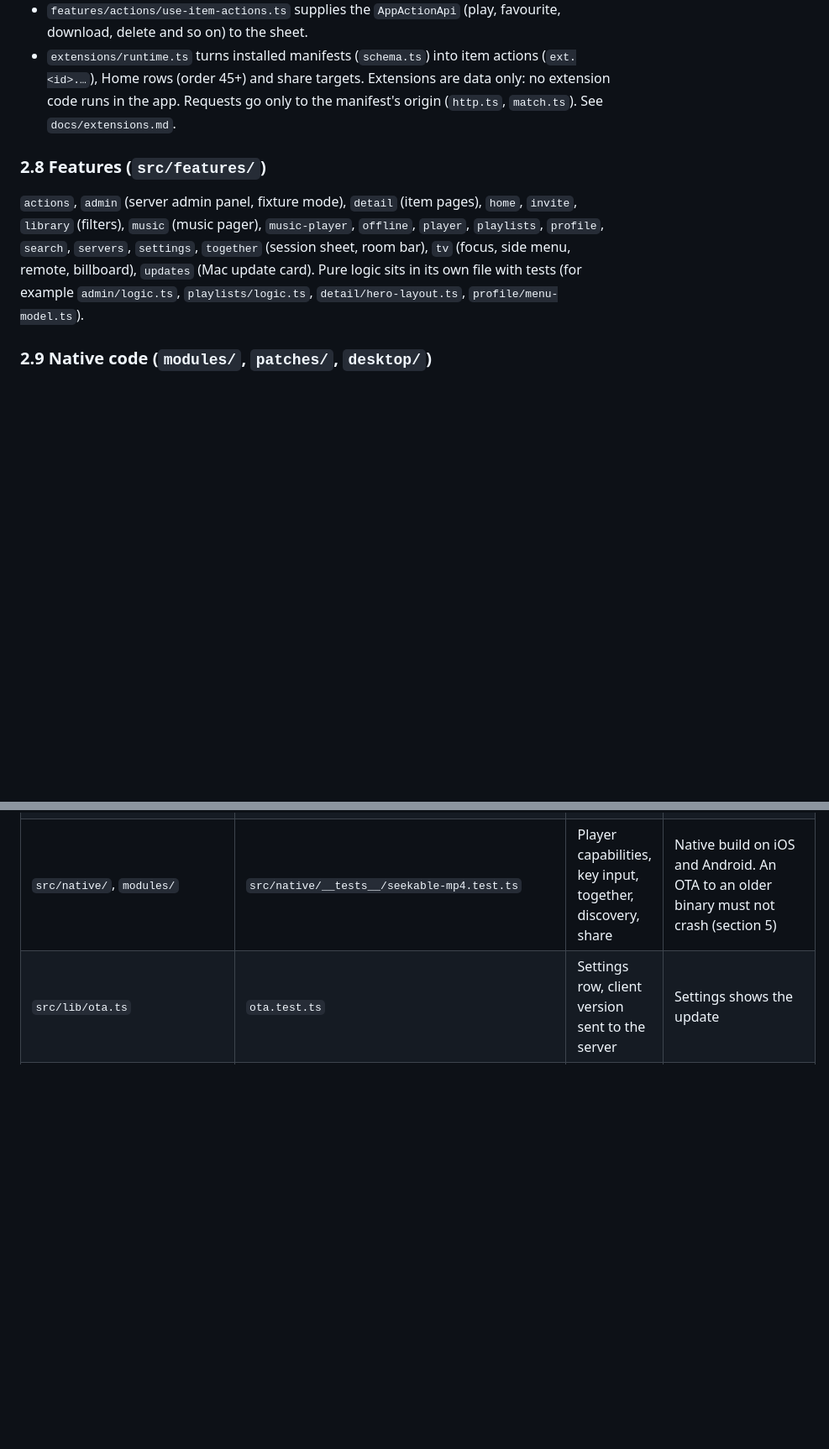
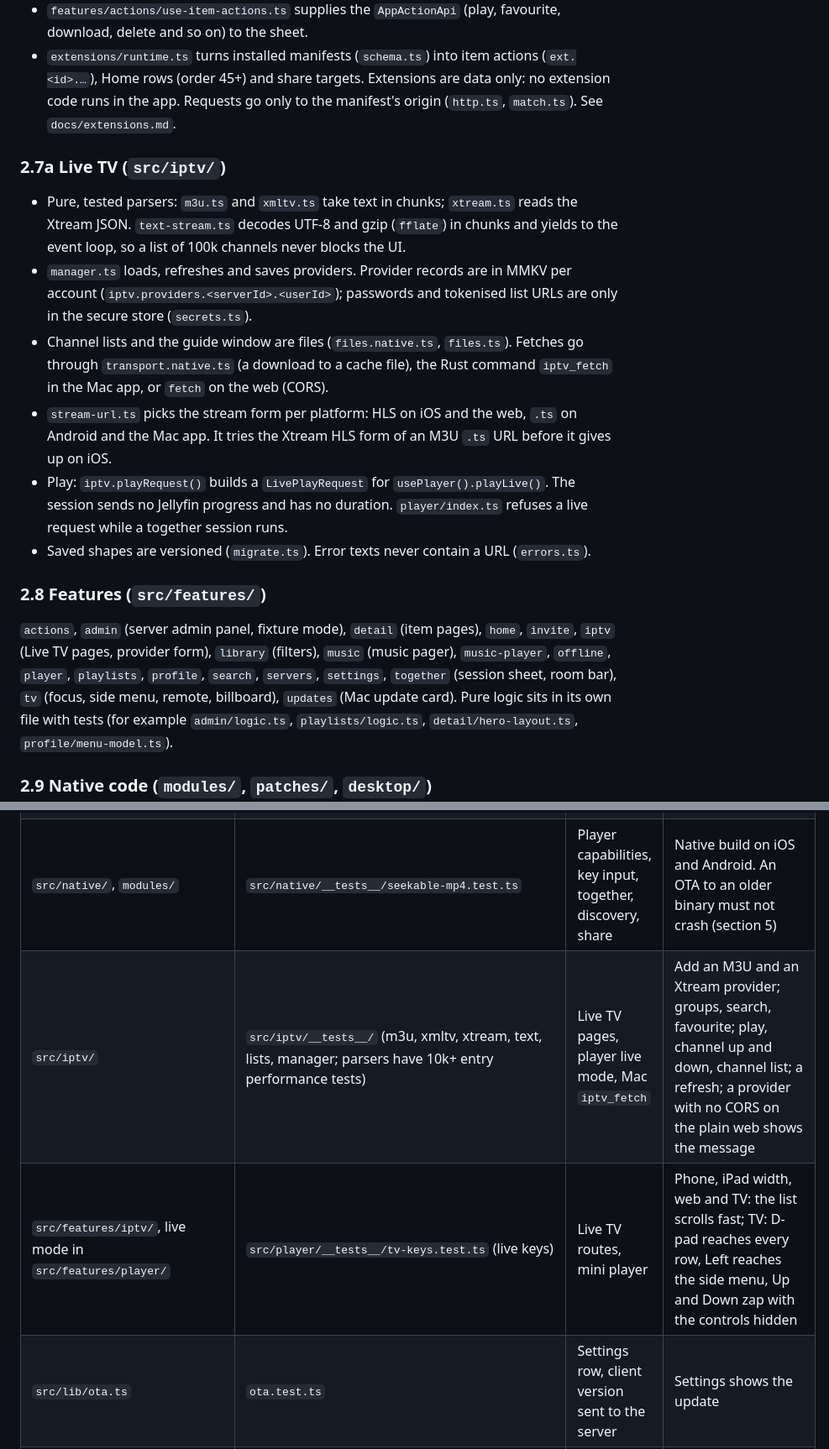
Before and after one commit to yo955153/zoggyfin, a Markdown page: AGENTS.md, 2 parts joined by grey strips. Shown at 84% size. GitHub-like rendering; blank space fills up the shorter version.

```diff
--- a/AGENTS.md
+++ b/AGENTS.md
@@ -188,9 +189,18 @@ Play → session.ts finds the completed record (local.ts) → plays the file →
 - `features/actions/use-item-actions.ts` supplies the `AppActionApi` (play, favourite, download, delete and so on) to the sheet.
 - `extensions/runtime.ts` turns installed manifests (`schema.ts`) into item actions (`ext.<id>.…`), Home rows (order 45+) and share targets. Extensions are data only: no extension code runs in the app. Requests go only to the manifest's origin (`http.ts`, `match.ts`). See `docs/extensions.md`.
 
+### 2.7a Live TV (`src/iptv/`)
+
+- Pure, tested parsers: `m3u.ts` and `xmltv.ts` take text in chunks; `xtream.ts` reads the Xtream JSON. `text-stream.ts` decodes UTF-8 and gzip (`fflate`) in chunks and yields to the event loop, so a list of 100k channels never blocks the UI.
+- `manager.ts` loads, refreshes and saves providers. Provider records are in MMKV per account (`iptv.providers.<serverId>.<userId>`); passwords and tokenised list URLs are only in the secure store (`secrets.ts`).
+- Channel lists and the guide window are files (`files.native.ts`, `files.ts`). Fetches go through `transport.native.ts` (a download to a cache file), the Rust command `iptv_fetch` in the Mac app, or `fetch` on the web (CORS).
+- `stream-url.ts` picks the stream form per platform: HLS on iOS and the web, `.ts` on Android and the Mac app. It tries the Xtream HLS form of an M3U `.ts` URL before it gives up on iOS.
+- Play: `iptv.playRequest()` builds a `LivePlayRequest` for `usePlayer().playLive()`. The session sends no Jellyfin progress and has no duration. `player/index.ts` refuses a live request while a together session runs.
+- Saved shapes are versioned (`migrate.ts`). Error texts never contain a URL (`errors.ts`).
+
 ### 2.8 Features (`src/features/`)
 
-`actions`, `admin` (server admin panel, fixture mode), `detail` (item pages), `home`, `invite`, `library` (filters), `music` (music pager), `music-player`, `offline`, `player`, `playlists`, `profile`, `search`, `servers`, `settings`, `together` (session sheet, room bar), `tv` (focus, side menu, remote, billboard), `updates` (Mac update card).
+`actions`, `admin` (server admin panel, fixture mode), `detail` (item pages), `home`, `invite`, `iptv` (Live TV pages, provider form), `library` (filters), `music` (music pager), `music-player`, `offline`, `player`, `playlists`, `profile`, `search`, `servers`, `settings`, `together` (session sheet, room bar), `tv` (focus, side menu, remote, billboard), `updates` (Mac update card).
 Pure logic sits in its own file with tests (for example `admin/logic.ts`, `playlists/logic.ts`, `detail/hero-layout.ts`, `profile/menu-model.ts`).
 
 ### 2.9 Native code (`modules/`, `patches/`, `desktop/`)
@@ -262,6 +272,8 @@ The "Manual check" column lists what unit tests cannot see. The `verify-change`
 | Pull to refresh (`lib/use-pull-refresh.ts`, `components/refresh-spinner.tsx`) | `use-pull-refresh.test.ts` | Home, grids, detail, music, admin | iOS 26 large-title screens: the spinner stays until the refresh ends |
 | `src/platform/desktop.ts`, `src/platform/updates/` | `src/platform/__tests__/desktop.test.ts`, `src/platform/updates/__tests__/updates.test.ts` | Mac app player, downloads, update card | `pnpm desktop:dev` |
 | `src/native/`, `modules/` | `src/native/__tests__/seekable-mp4.test.ts` | Player capabilities, key input, together, discovery, share | Native build on iOS and Android. An OTA to an older binary must not crash (section 5) |
+| `src/iptv/` | `src/iptv/__tests__/` (m3u, xmltv, xtream, text, lists, manager; parsers have 10k+ entry performance tests) | Live TV pages, player live mode, Mac `iptv_fetch` | Add an M3U and an Xtream provider; groups, search, favourite; play, channel up and down, channel list; a refresh; a provider with no CORS on the plain web shows the message |
+| `src/features/iptv/`, live mode in `src/features/player/` | `src/player/__tests__/tv-keys.test.ts` (live keys) | Live TV routes, mini player | Phone, iPad width, web and TV: the list scrolls fast; TV: D-pad reaches every row, Left reaches the side menu, Up and Down zap with the controls hidden |
 | `src/lib/ota.ts` | `ota.test.ts` | Settings row, client version sent to the server | Settings shows the update |
 | `desktop/` | Rust: `cargo fmt --check`, `cargo clippy --all-targets -- -D warnings` | Mac app only | `pnpm desktop:dev`: video, downloads, media keys, window state |
 | `site/` | `src/invite/__tests__/join-page.test.ts` covers the join page | Invite links | Open the pages locally; check `/join` with a test invite |
```
Also changed, not shown: other parts of AGENTS.md (+1 -0 lines), CHANGELOG.md (+5 -0 lines), README.md (+3 -0 lines).
